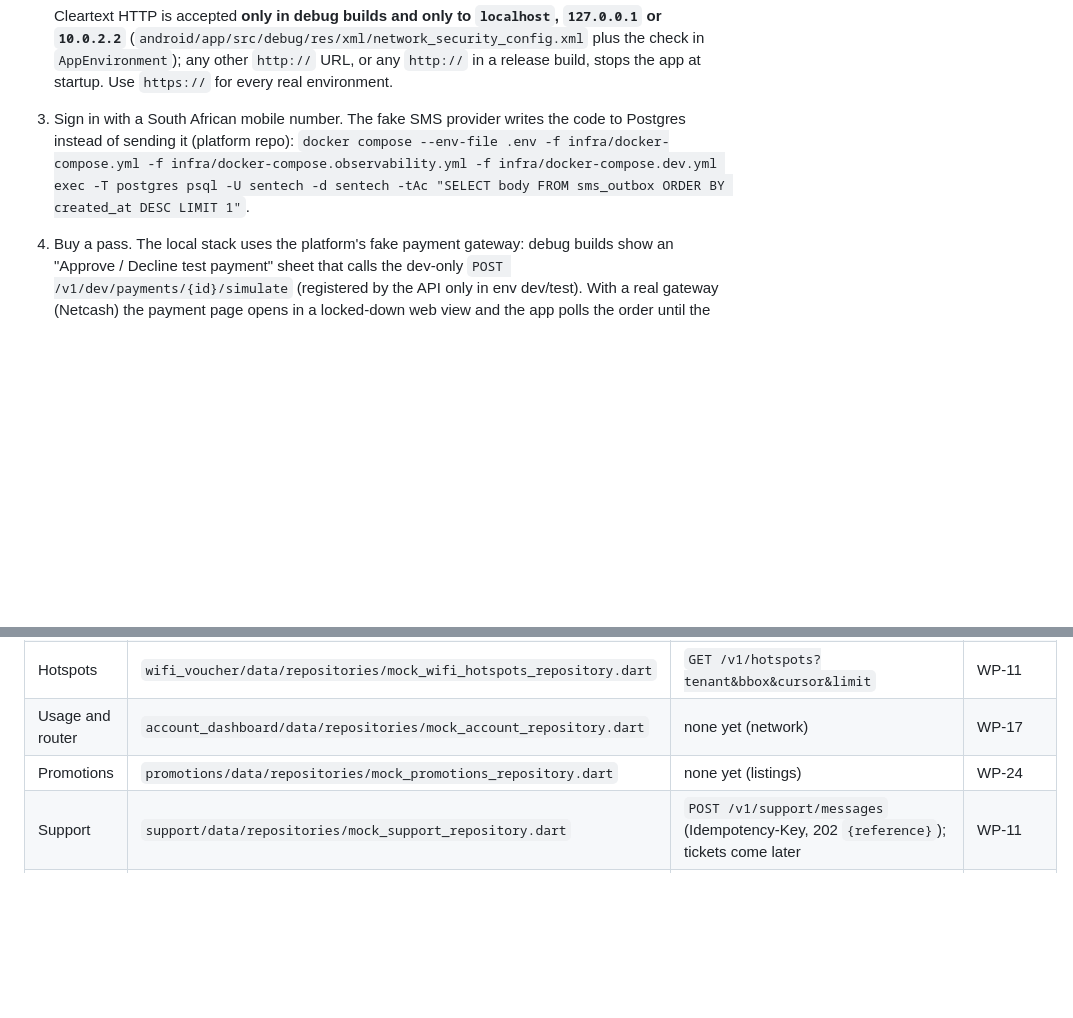
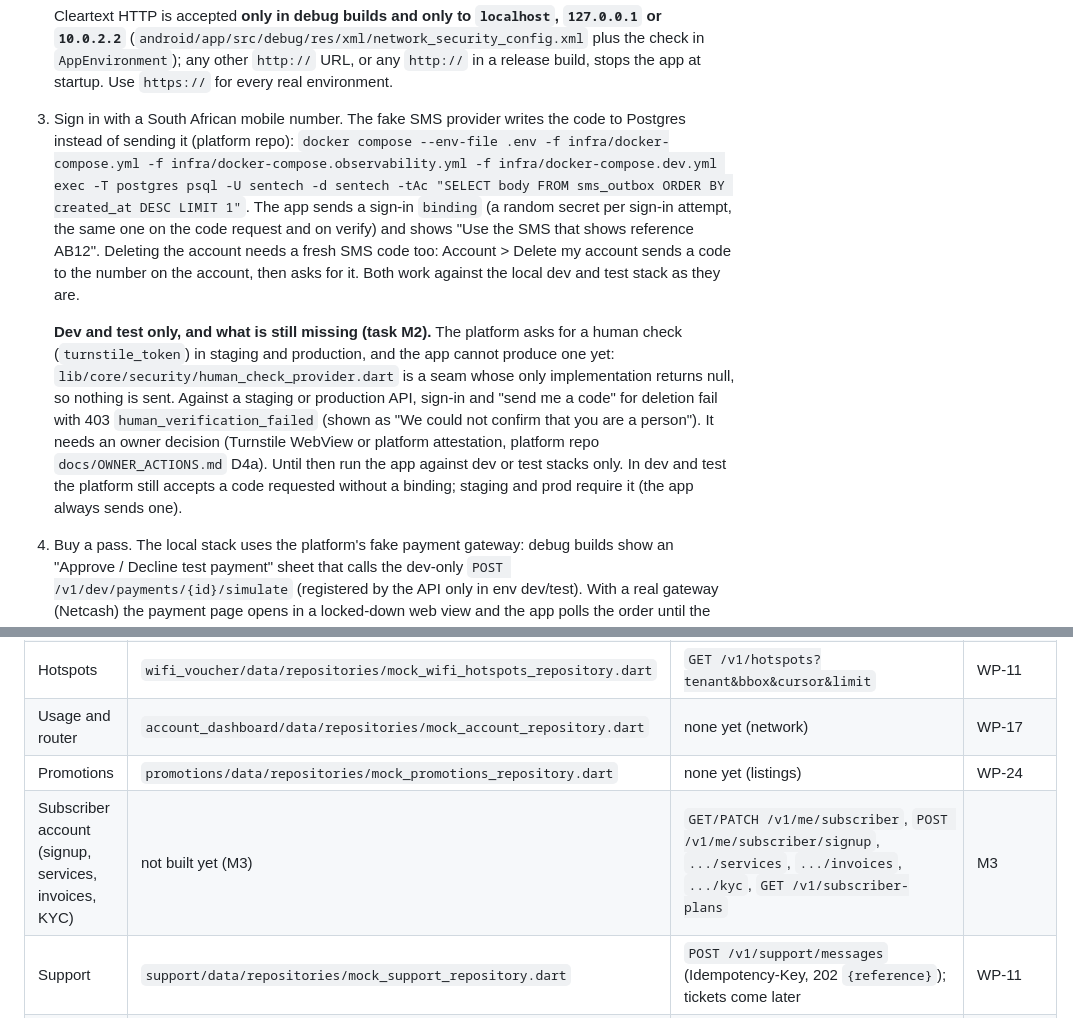
Before and after one commit to WillemKlopper87/sentech_connect_app, a Markdown page: README.md, 2 parts joined by grey strips. Drawn GitHub-style; blank space fills up the shorter version.

```diff
--- a/README.md
+++ b/README.md
@@ -52,6 +52,9 @@ Prerequisites: Docker, and a checkout of `sentech_connect_platform`.
 
    Cleartext HTTP is accepted **only in debug builds and only to `localhost`, `127.0.0.1` or `10.0.2.2`** (`android/app/src/debug/res/xml/network_security_config.xml` plus the check in `AppEnvironment`); any other `http://` URL, or any `http://` in a release build, stops the app at startup. Use `https://` for every real environment.
 3. Sign in with a South African mobile number. The fake SMS provider writes the code to Postgres instead of sending it (platform repo): `docker compose --env-file .env -f infra/docker-compose.yml -f infra/docker-compose.observability.yml -f infra/docker-compose.dev.yml exec -T postgres psql -U sentech -d sentech -tAc "SELECT body FROM sms_outbox ORDER BY created_at DESC LIMIT 1"`.
+   The app sends a sign-in `binding` (a random secret per sign-in attempt, the same one on the code request and on verify) and shows "Use the SMS that shows reference AB12". Deleting the account needs a fresh SMS code too: Account > Delete my account sends a code to the number on the account, then asks for it. Both work against the local dev and test stack as they are.
+
+   **Dev and test only, and what is still missing (task M2).** The platform asks for a human check (`turnstile_token`) in staging and production, and the app cannot produce one yet: `lib/core/security/human_check_provider.dart` is a seam whose only implementation returns null, so nothing is sent. Against a staging or production API, sign-in and "send me a code" for deletion fail with 403 `human_verification_failed` (shown as "We could not confirm that you are a person"). It needs an owner decision (Turnstile WebView or platform attestation, platform repo `docs/OWNER_ACTIONS.md` D4a). Until then run the app against dev or test stacks only. In dev and test the platform still accepts a code requested without a binding; staging and prod require it (the app always sends one).
 4. Buy a pass. The local stack uses the platform's fake payment gateway: debug builds show an "Approve / Decline test payment" sheet that calls the dev-only `POST /v1/dev/payments/{id}/simulate` (registered by the API only in env dev/test). With a real gateway (Netcash) the payment page opens in a locked-down web view and the app polls the order until the gateway's server-to-server notification marks it paid.
 
 ### Flutter and the pub cache
@@ -107,6 +111,7 @@ These repositories are listed in `stillMockInProd` (`lib/app/locator.dart`) and
 | Hotspots | `wifi_voucher/data/repositories/mock_wifi_hotspots_repository.dart` | `GET /v1/hotspots?tenant&bbox&cursor&limit` | WP-11 |
 | Usage and router | `account_dashboard/data/repositories/mock_account_repository.dart` | none yet (network) | WP-17 |
 | Promotions | `promotions/data/repositories/mock_promotions_repository.dart` | none yet (listings) | WP-24 |
+| Subscriber account (signup, services, invoices, KYC) | not built yet (M3) | `GET/PATCH /v1/me/subscriber`, `POST /v1/me/subscriber/signup`, `.../services`, `.../invoices`, `.../kyc`, `GET /v1/subscriber-plans` | M3 |
 | Support | `support/data/repositories/mock_support_repository.dart` | `POST /v1/support/messages` (Idempotency-Key, 202 `{reference}`); tickets come later | WP-11 |
 | RICA liveness | `rica/data/repositories/mock_liveness_repository.dart` | none (needs a vendor) | not in the V1 app |
 
```
Also changed, not shown: other parts of README.md (+7 -5 lines), docs/BACKEND_CONTRACT_SYNC.md (added, +94 -0 lines), docs/L10N_NEEDS_NATIVE_REVIEW.md (added, +26 -0 lines).
